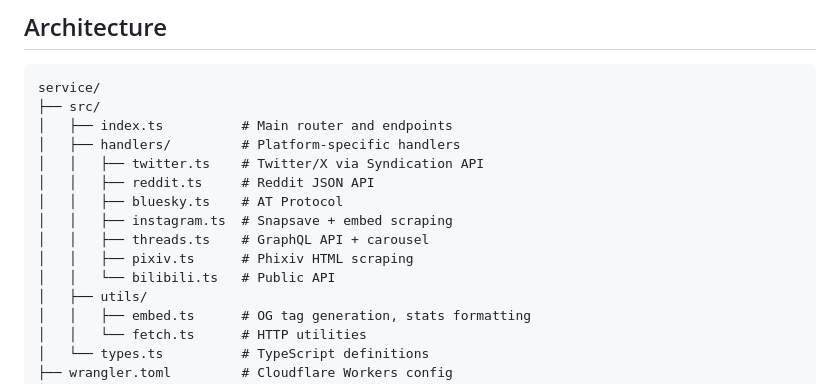
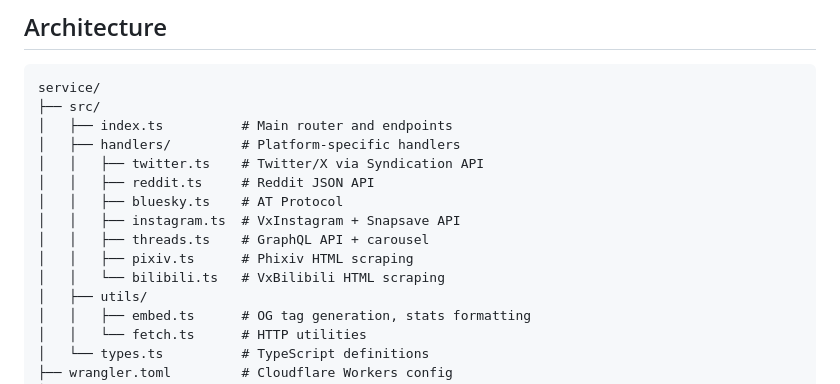
Before and after one commit to kenhendricks00/FixEmbed, a Markdown page: service/README.md, the part around the change. Rendered like a GitHub page.

Commit message:
Update README for FixEmbed service

```diff
--- a/service/README.md
+++ b/service/README.md
@@ -94,10 +94,10 @@ service/
 │   │   ├── twitter.ts    # Twitter/X via Syndication API
 │   │   ├── reddit.ts     # Reddit JSON API
 │   │   ├── bluesky.ts    # AT Protocol
-│   │   ├── instagram.ts  # Snapsave + embed scraping
+│   │   ├── instagram.ts  # VxInstagram + Snapsave API
 │   │   ├── threads.ts    # GraphQL API + carousel
 │   │   ├── pixiv.ts      # Phixiv HTML scraping
-│   │   └── bilibili.ts   # Public API
+│   │   └── bilibili.ts   # VxBilibili HTML scraping
 │   ├── utils/
 │   │   ├── embed.ts      # OG tag generation, stats formatting
 │   │   └── fetch.ts      # HTTP utilities
```
